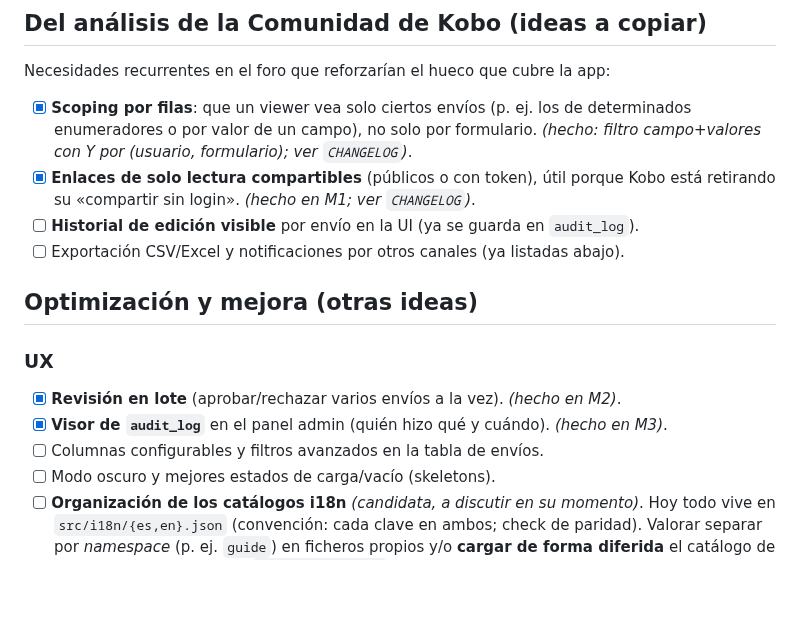
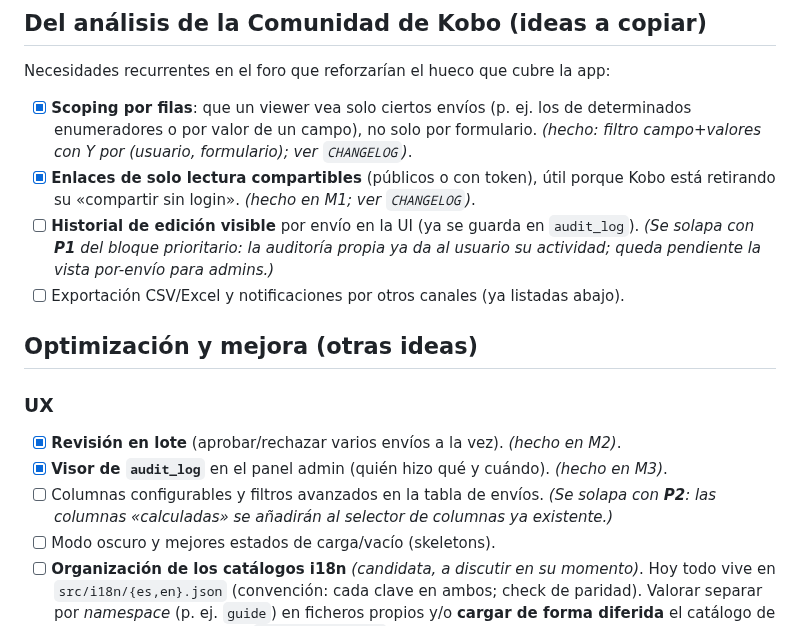
Before and after one commit to cubakumori/kobomanager, a Markdown page: ROADMAP.md, the part around one of its changes. GitHub-like rendering; blank space fills up the shorter version.

```diff
--- a/ROADMAP.md
+++ b/ROADMAP.md
@@ -61,6 +106,8 @@ Necesidades recurrentes en el foro que reforzarían el hueco que cubre la app:
 - [x] **Enlaces de solo lectura compartibles** (públicos o con token), útil porque Kobo
       está retirando su «compartir sin login». *(hecho en M1; ver `CHANGELOG`)*.
 - [ ] **Historial de edición visible** por envío en la UI (ya se guarda en `audit_log`).
+      *(Se solapa con **P1** del bloque prioritario: la auditoría propia ya da al usuario su
+      actividad; queda pendiente la vista por-envío para admins.)*
 - [ ] Exportación CSV/Excel y notificaciones por otros canales (ya listadas abajo).
 
 ## Optimización y mejora (otras ideas)
@@ -69,7 +116,8 @@ Necesidades recurrentes en el foro que reforzarían el hueco que cubre la app:
 
 - [x] **Revisión en lote** (aprobar/rechazar varios envíos a la vez). *(hecho en M2)*.
 - [x] **Visor de `audit_log`** en el panel admin (quién hizo qué y cuándo). *(hecho en M3)*.
-- [ ] Columnas configurables y filtros avanzados en la tabla de envíos.
+- [ ] Columnas configurables y filtros avanzados en la tabla de envíos. *(Se solapa con **P2**:
+      las columnas «calculadas» se añadirán al selector de columnas ya existente.)*
 - [ ] Modo oscuro y mejores estados de carga/vacío (skeletons).
 - [ ] **Organización de los catálogos i18n** *(candidata, a discutir en su momento)*. Hoy
       todo vive en `src/i18n/{es,en}.json` (convención: cada clave en ambos; check de
```
Also changed, not shown: other parts of ROADMAP.md (+45 -0 lines).
